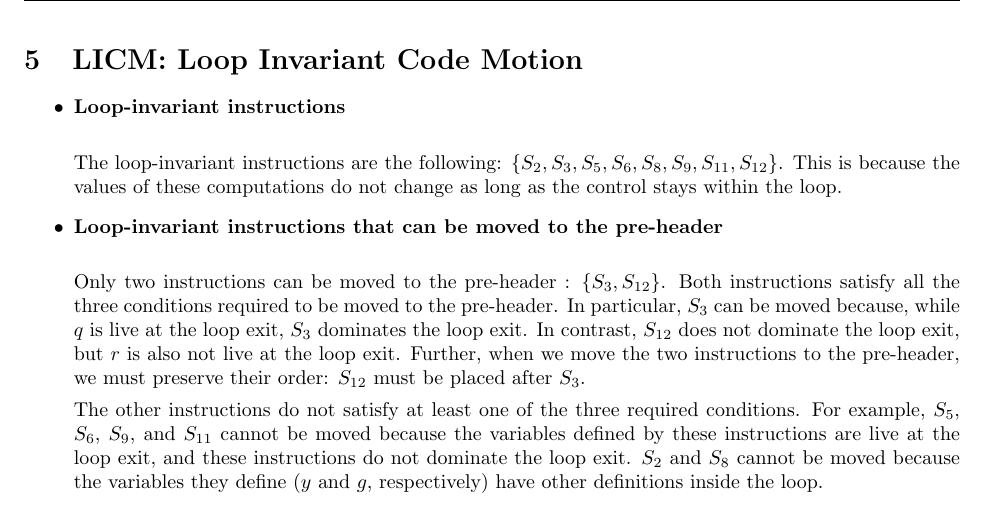
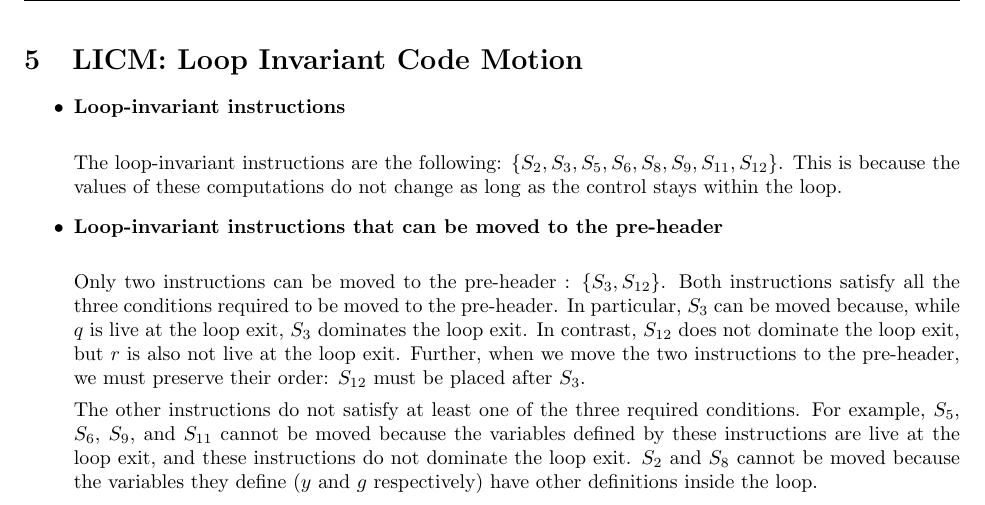
Before and after one commit to jarulraj/llvm, a LaTeX document (asst2/report/asst2.tex, which reads asst2/report/problem2.tex): part of page 8 of 8, cut so that both start at the same text. Compiled offline with pdfLaTeX; a LaTeX package or settings file that is missing is left out.

Commit message:
Finished the written part

```diff
--- a/asst2/report/problem2.tex
+++ b/asst2/report/problem2.tex
@@ -16,10 +16,7 @@
 
     Only two instructions can be moved to the pre-header : $\{ S_{3}, S_{12} \}$. Both instructions satisfy all the three conditions required to be moved to the pre-header. In particular, $S_3$ can be moved because, while $q$ is live at the loop exit, $S_3$ dominates the loop exit. In contrast, $S_{12}$ does not dominate the loop exit, but $r$ is also not live at the loop exit. Further, when we move the two instructions to the pre-header, we must preserve their order: $S_{12}$ must be placed after $S_3$.
 
-    The other instructions do not satisfy at least one of the three required conditions. For example, $S_5$, $S_6$, $S_9$, and $S_{11}$ cannot be moved because the variables defined by these instructions are live at the loop exit, and these instructions do not dominate the loop exit. $S_2$ and $S_8$ cannot be moved because the variables they define ($y$ and $g$, respectively) have other definitions inside the loop. %because Either they don't have only one definition in
-%    the loop. Or, the block in which they are present does not dominate all the loop exits in which the LHS
-%    of the instruction is live.
-%    Or, they are live out of the pre-header.
+    The other instructions do not satisfy at least one of the three required conditions. For example, $S_5$, $S_6$, $S_9$, and $S_{11}$ cannot be moved because the variables defined by these instructions are live at the loop exit, and these instructions do not dominate the loop exit. $S_2$ and $S_8$ cannot be moved because the variables they define ($y$ and $g$ respectively) have other definitions inside the loop.
 
   }
 
```
